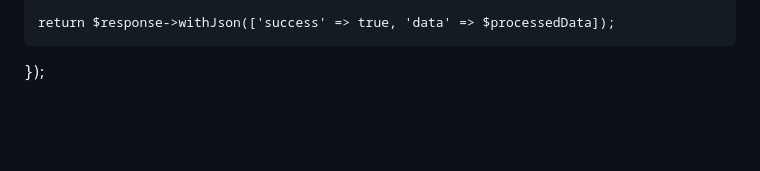
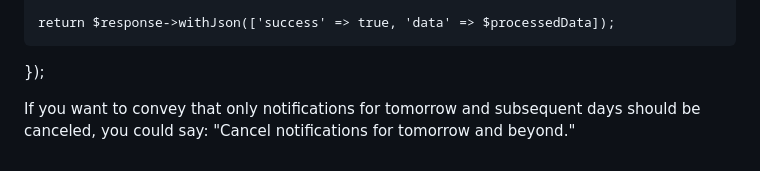
Before and after one commit to PandieswariM/Work, a Markdown page: README.md, the part around the change. Drawn GitHub-style; blank space fills up the shorter version.

```diff
--- a/README.md
+++ b/README.md
@@ -192,3 +192,8 @@ $app->post('/upload', function (Request $request, Response $response) {
 
     return $response->withJson(['success' => true, 'data' => $processedData]);
 });
+
+
+
+
+If you want to convey that only notifications for tomorrow and subsequent days should be canceled, you could say: "Cancel notifications for tomorrow and beyond."
```
